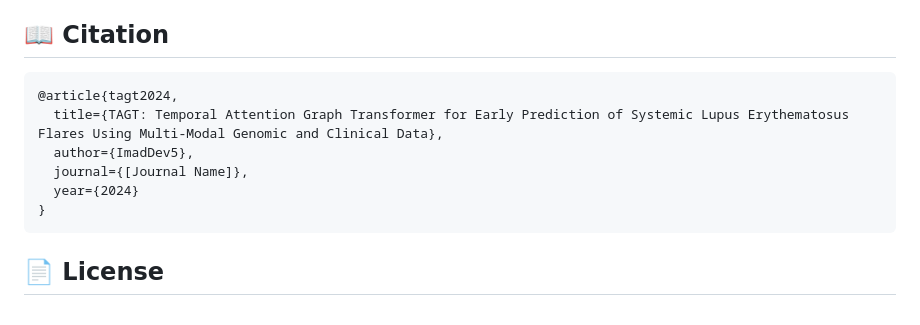
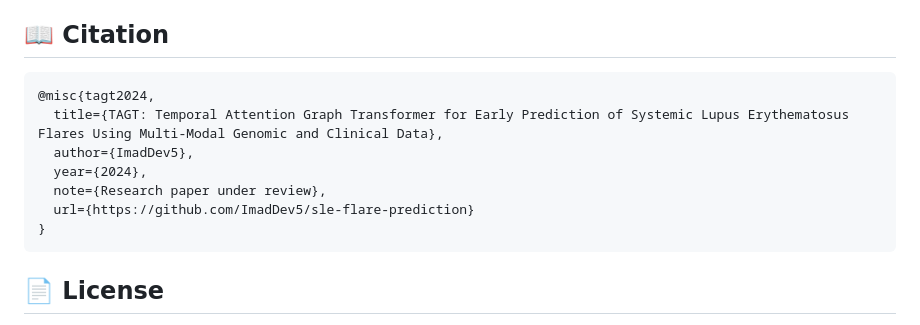
Before and after one commit to ImadDev5/sle-flare-prediction, a Markdown page: README.md, the part around the change. Rendered like a GitHub page.

Commit message:
Update citation to reflect preprint status

````diff
--- a/README.md
+++ b/README.md
@@ -87,11 +87,12 @@ TAGT combines three key components:
 ## 📖 Citation
 
 ```bibtex
-@article{tagt2024,
+@misc{tagt2024,
   title={TAGT: Temporal Attention Graph Transformer for Early Prediction of Systemic Lupus Erythematosus Flares Using Multi-Modal Genomic and Clinical Data},
   author={ImadDev5},
-  journal={[Journal Name]},
-  year={2024}
+  year={2024},
+  note={Research paper under review},
+  url={https://github.com/ImadDev5/sle-flare-prediction}
 }
 ```
 
````
